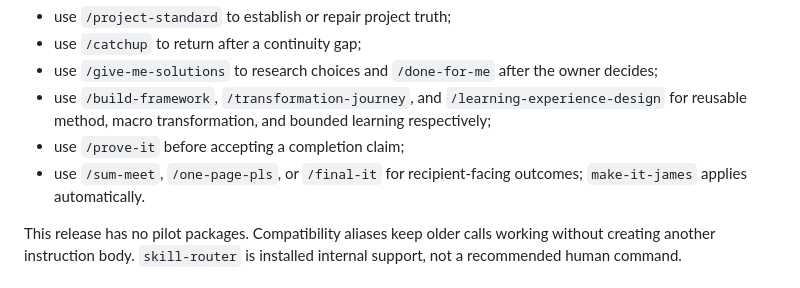
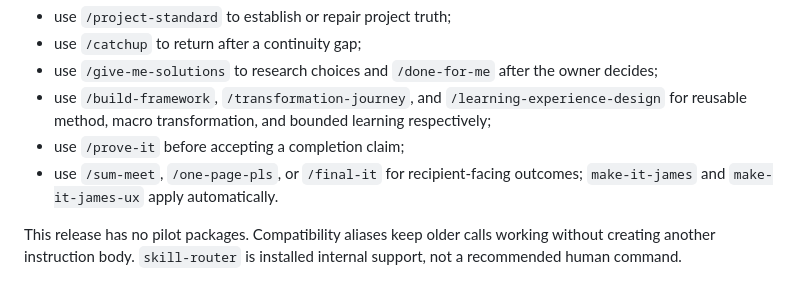
Before and after one commit to theeranon/JamesSkills, a Markdown page: README.md, the part around the change. GitHub-like rendering.

Commit message:
docs: add make-it-james-ux to automatic composition lists

```diff
--- a/README.md
+++ b/README.md
@@ -100,7 +100,7 @@ The short rule:
 - use `/give-me-solutions` to research choices and `/done-for-me` after the owner decides;
 - use `/build-framework`, `/transformation-journey`, and `/learning-experience-design` for reusable method, macro transformation, and bounded learning respectively;
 - use `/prove-it` before accepting a completion claim;
-- use `/sum-meet`, `/one-page-pls`, or `/final-it` for recipient-facing outcomes; `make-it-james` applies automatically.
+- use `/sum-meet`, `/one-page-pls`, or `/final-it` for recipient-facing outcomes; `make-it-james` and `make-it-james-ux` apply automatically.
 
 This release has no pilot packages. Compatibility aliases keep older calls working without creating another instruction body. `skill-router` is installed internal support, not a recommended human command.
 
```
Also changed, not shown: docs/SKILLS.md (+7 -7 lines).
